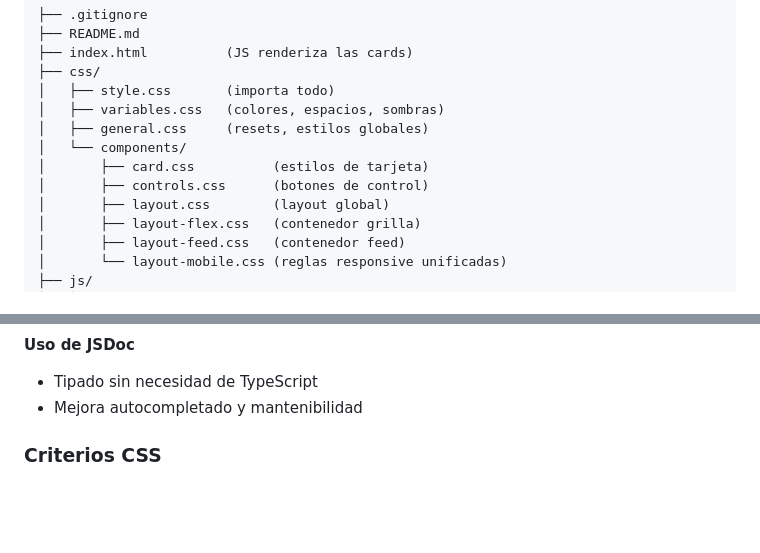
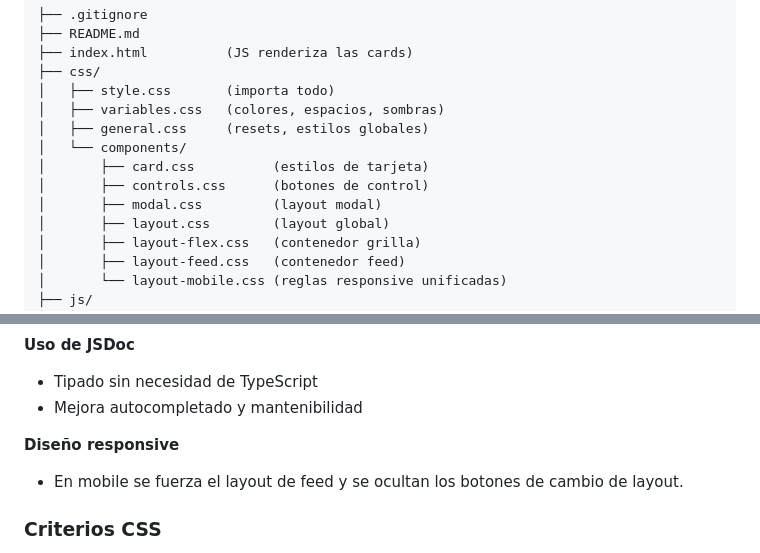
Before and after one commit to vladimir-koz/primer_parcial_grupo5_programacion_3, a Markdown page: README.md, 2 parts joined by grey strips. Rendered like a GitHub page; blank space fills up the shorter version.

```diff
--- a/README.md
+++ b/README.md
@@ -39,6 +41,7 @@ Si se quiere cambiar contenido o agregar tarjetas, solo se modifica el archivo d
 │   └── components/
 │       ├── card.css          (estilos de tarjeta)
 │       ├── controls.css      (botones de control)
+│       ├── modal.css         (layout modal)
 │       ├── layout.css        (layout global)
 │       ├── layout-flex.css   (contenedor grilla)
 │       ├── layout-feed.css   (contenedor feed)
@@ -189,6 +201,9 @@ UI actualizada
 **Uso de JSDoc**
 - Tipado sin necesidad de TypeScript
 - Mejora autocompletado y mantenibilidad
+
+**Diseño responsive**
+- En mobile se fuerza el layout de feed y se ocultan los botones de cambio de layout.
 
 ### Criterios CSS
 - **Clases CSS**: BEM (`.card__title`, `.card__actions`, etc.)
```
Also changed, not shown: other parts of README.md (+14 -3 lines).
